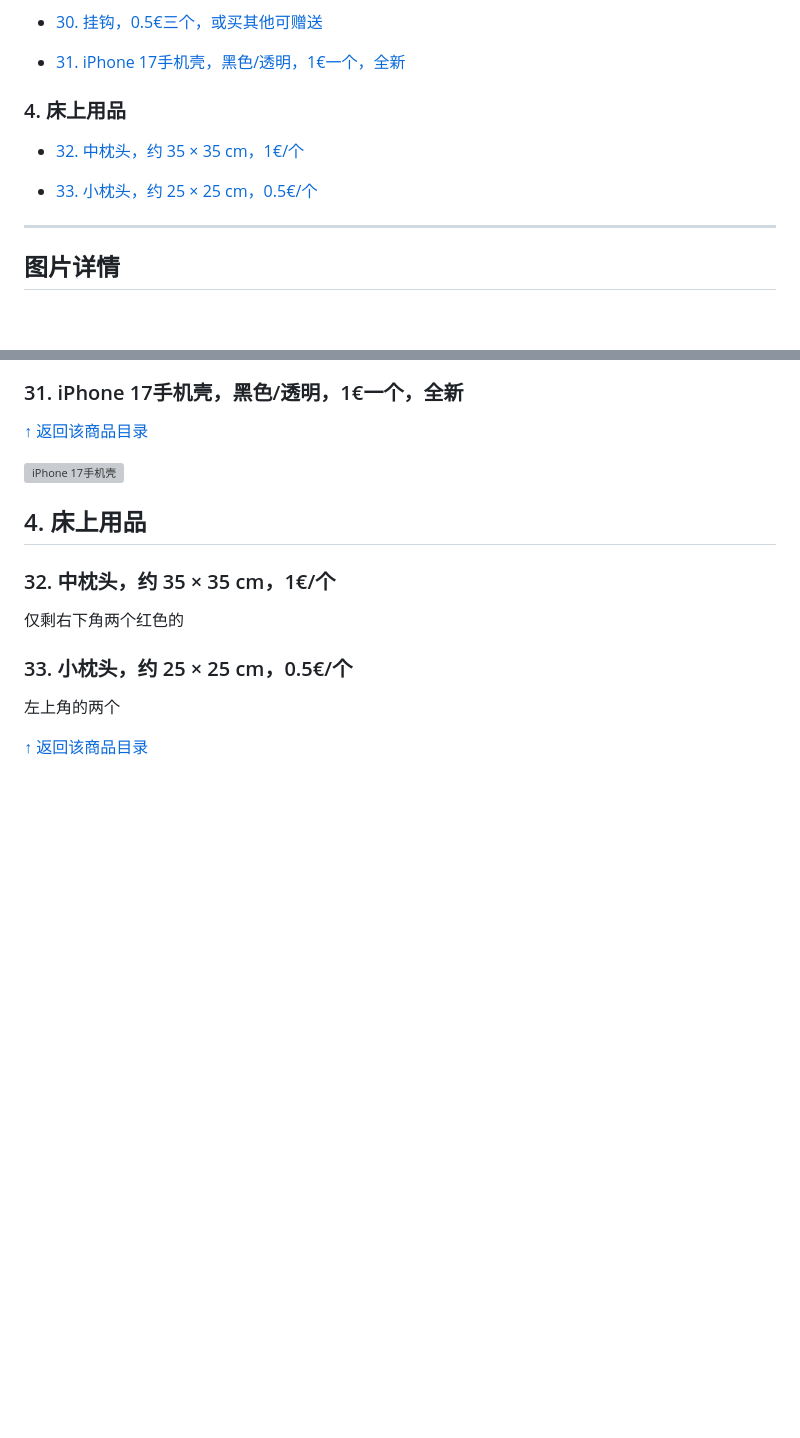
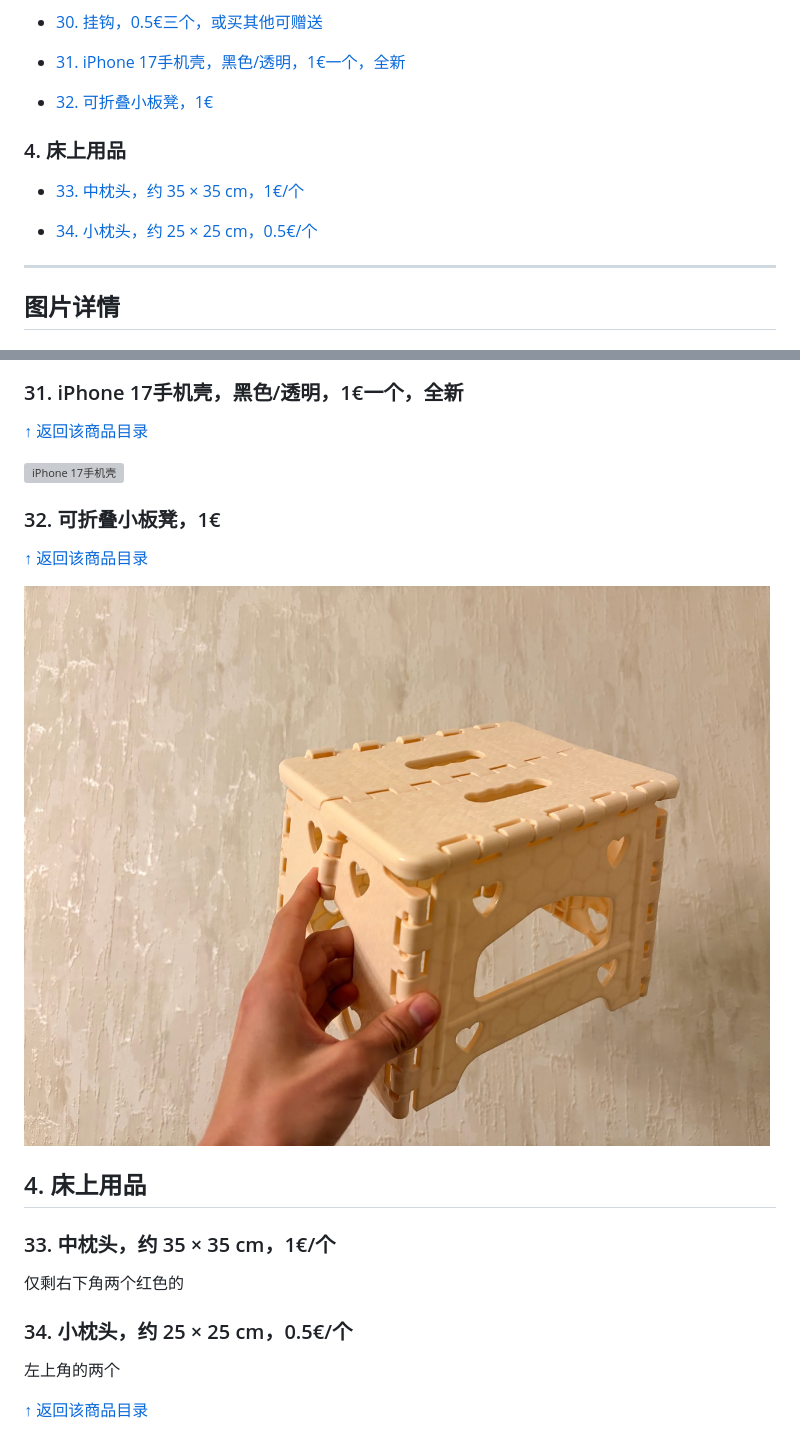
Before and after one commit to SYadda/syadda.github.io, a Markdown page: sell/index.md, 2 parts joined by grey strips. Drawn GitHub-style; pictures changed too: sell/folding-stool.jpg (added); blank space fills up the shorter version; grey boxes are pictures that could not be loaded.

Commit message:
Add folding stool for 1 euro and renumber sell catalog

```diff
--- a/sell/index.md
+++ b/sell/index.md
@@ -136,15 +136,19 @@
 
 - [31. iPhone 17手机壳，黑色/透明，1€一个，全新](#item-31)
 
-### 4. 床上用品
-
 <a id="toc-item-32"></a>
 
-- [32. 中枕头，约 35 × 35 cm，1€/个](#item-32)
+- [32. 可折叠小板凳，1€](#item-32)
+
+### 4. 床上用品
 
 <a id="toc-item-33"></a>
 
-- [33. 小枕头，约 25 × 25 cm，0.5€/个](#item-32)
+- [33. 中枕头，约 35 × 35 cm，1€/个](#item-33)
+
+<a id="toc-item-34"></a>
+
+- [34. 小枕头，约 25 × 25 cm，0.5€/个](#item-33)
 
 ---
 
@@ -426,5 +430,13 @@
 ![iPhone 17手机壳](IMG_6832.jpeg)
 
 
+<a id="item-32"></a>
+
+### 32. 可折叠小板凳，1€
+
+[↑ 返回该商品目录](#toc-item-32)
+
+![可折叠小板凳](folding-stool.jpg)
+
 ## 4. 床上用品
 
@@ -432,9 +444,9 @@
 
-### 32. 中枕头，约 35 × 35 cm，1€/个
+### 33. 中枕头，约 35 × 35 cm，1€/个
 
 仅剩右下角两个红色的
 
-### 33. 小枕头，约 25 × 25 cm，0.5€/个
+### 34. 小枕头，约 25 × 25 cm，0.5€/个
 
 左上角的两个
 
```
Also changed, not shown: other parts of sell/index.md (+2 -2 lines), 1 other file.
